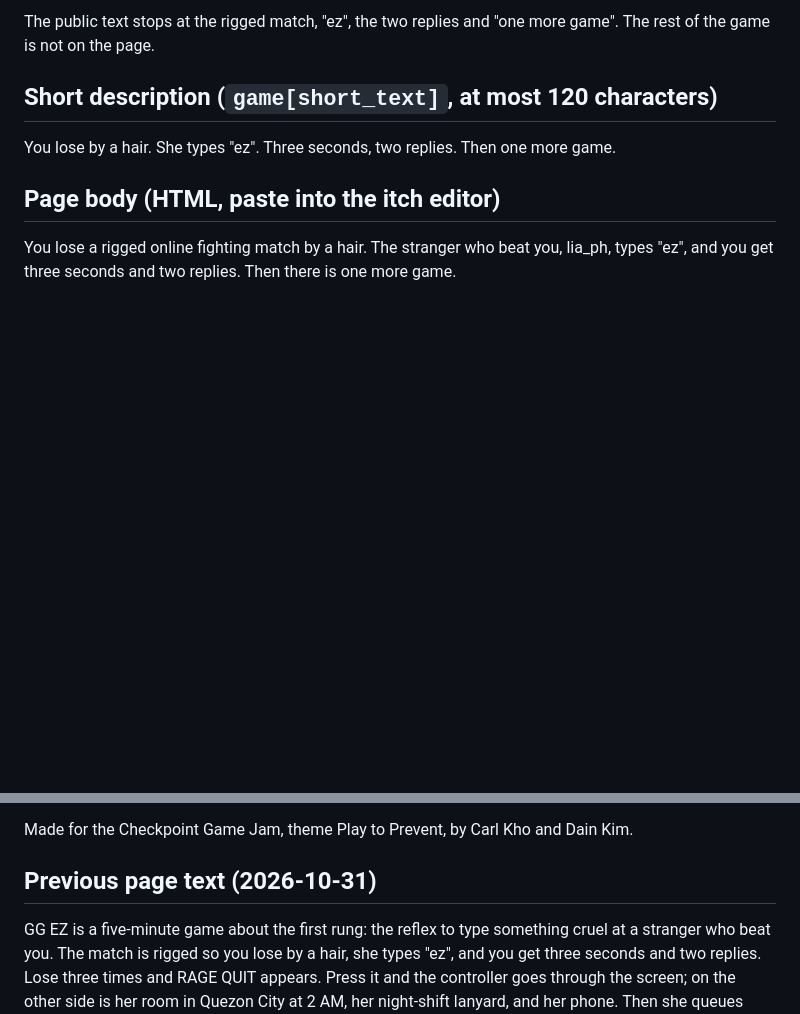
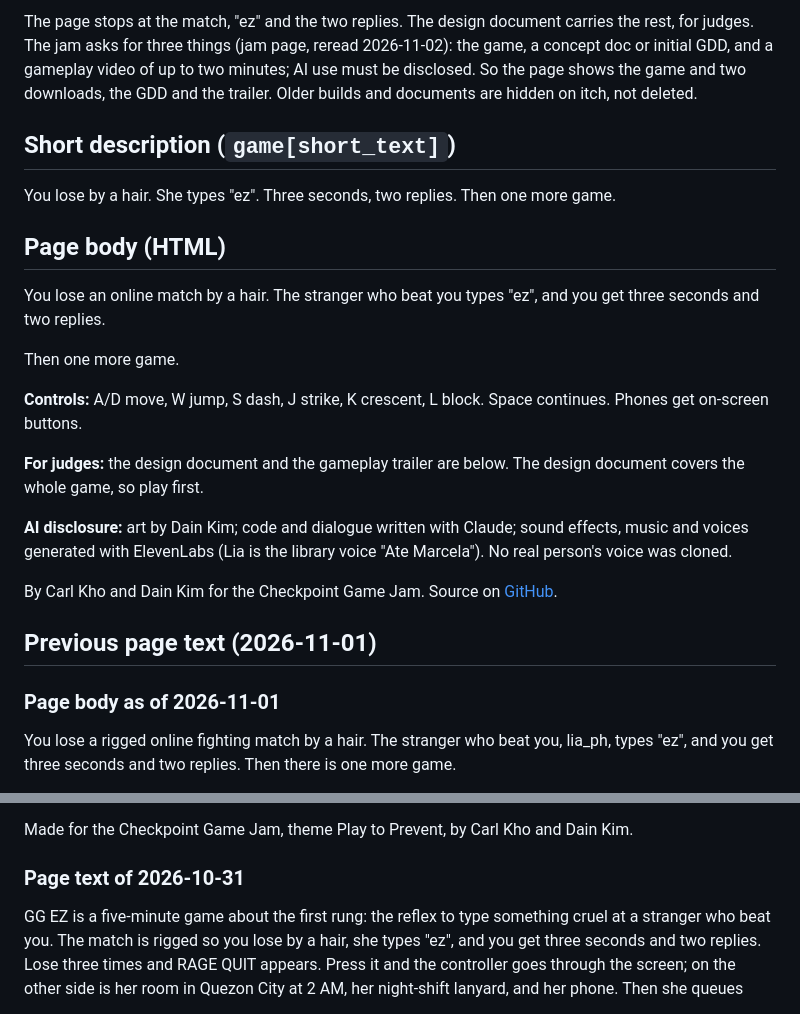
Before and after one commit to CarlKho-Minerva/gg-ez, a Markdown page: docs/itch/DESCRIPTION.md, 2 parts joined by grey strips. Drawn GitHub-style; blank space fills up the shorter version.

Commit message:
docs: itch page cleanup, two downloads and a spoiler-free description
Co-Authored-By: Claude Opus 5.5 <noreply@anthropic.com>

```diff
--- a/docs/itch/DESCRIPTION.md
+++ b/docs/itch/DESCRIPTION.md
@@ -2,18 +2,29 @@
 
-The public text stops at the rigged match, "ez", the two replies and "one more game". The rest of the game is not on the page.
+The page stops at the match, "ez" and the two replies. The design document carries the rest, for judges. The jam asks for three things (jam page, reread 2026-11-02): the game, a concept doc or initial GDD, and a gameplay video of up to two minutes; AI use must be disclosed. So the page shows the game and two downloads, the GDD and the trailer. Older builds and documents are hidden on itch, not deleted.
 
-## Short description (`game[short_text]`, at most 120 characters)
+## Short description (`game[short_text]`)
 
 You lose by a hair. She types "ez". Three seconds, two replies. Then one more game.
 
-## Page body (HTML, paste into the itch editor)
+## Page body (HTML)
+
+<p>You lose an online match by a hair. The stranger who beat you types "ez", and you get three seconds and two replies.</p>
+<p>Then one more game.</p>
+<p><strong>Controls:</strong> A/D move, W jump, S dash, J strike, K crescent, L block. Space continues. Phones get on-screen buttons.</p>
+<p><strong>For judges:</strong> the design document and the gameplay trailer are below. The design document covers the whole game, so play first.</p>
+<p><strong>AI disclosure:</strong> art by Dain Kim; code and dialogue written with Claude; sound effects, music and voices generated with ElevenLabs (Lia is the library voice "Ate Marcela"). No real person's voice was cloned.</p>
+<p>By Carl Kho and Dain Kim for the Checkpoint Game Jam. Source on <a href="https://github.com/CarlKho-Minerva/gg-ez">GitHub</a>.</p>
+
+## Previous page text (2026-11-01)
+
+### Page body as of 2026-11-01
 
 <p>You lose a rigged online fighting match by a hair. The stranger who beat you, lia_ph, types "ez", and you get three seconds and two replies. Then there is one more game.</p>
 <p><strong>How to play.</strong> Move with A and D or the arrow keys. W or up jumps. S or down dashes forward through her; the dash is short and you cannot be hit at the start of it. J strikes, and three strikes in a row make a three-hit string whose third hit launches her. K throws a crescent across the arena; after two strikes, K becomes a finisher that hits for double. Hold L to block. A block in the instant before a hit lands is a parry, and a parry staggers her. Lia closes distance, backs off, blinks across the arena, swings her staff up close, casts from range, and in later rounds fires barrages of three spells. Space or Enter advances dialogue. On a phone the buttons are on screen. Replies have a three-second clock, and waiting sends nothing.</p>
 <p><strong>Credits and AI disclosure.</strong> Pixel art by Dain Kim. Sound effects, the arcade loop and the caller's four lines were generated with ElevenLabs; Lia's lines are synthetic speech from "Ate Marcela", a published Cebuano voice in the ElevenLabs Voice Library, generated with eleven v3 on the team's grant account; no real person's voice was cloned by the team. Code and dialogue were written with Claude (Anthropic) and edited by the team. The archived Godot prototype used art generated with Krea 2 Turbo; none of it is in this build. Built with Phaser. Source: <a href="https://github.com/CarlKho-Minerva/gg-ez">github.com/CarlKho-Minerva/gg-ez</a>.</p>
 <p>Made for the Checkpoint Game Jam, theme Play to Prevent, by Carl Kho and Dain Kim.</p>
 
-## Previous page text (2026-10-31)
+### Page text of 2026-10-31
 
 GG EZ is a five-minute game about the first rung: the reflex to type something cruel at a stranger who beat you. The match is rigged so you lose by a hair, she types "ez", and you get three seconds and two replies. Lose three times and RAGE QUIT appears. Press it and the controller goes through the screen; on the other side is her room in Quezon City at 2 AM, her night-shift lanyard, and her phone. Then she queues again and you get the same two buttons. The game logs what you pick, and how fast, every time.
 
```
Also changed, not shown: other parts of docs/itch/DESCRIPTION.md (+1 -1 lines), docs/itch/SUBMISSION_LOG.md (+4 -0 lines).
